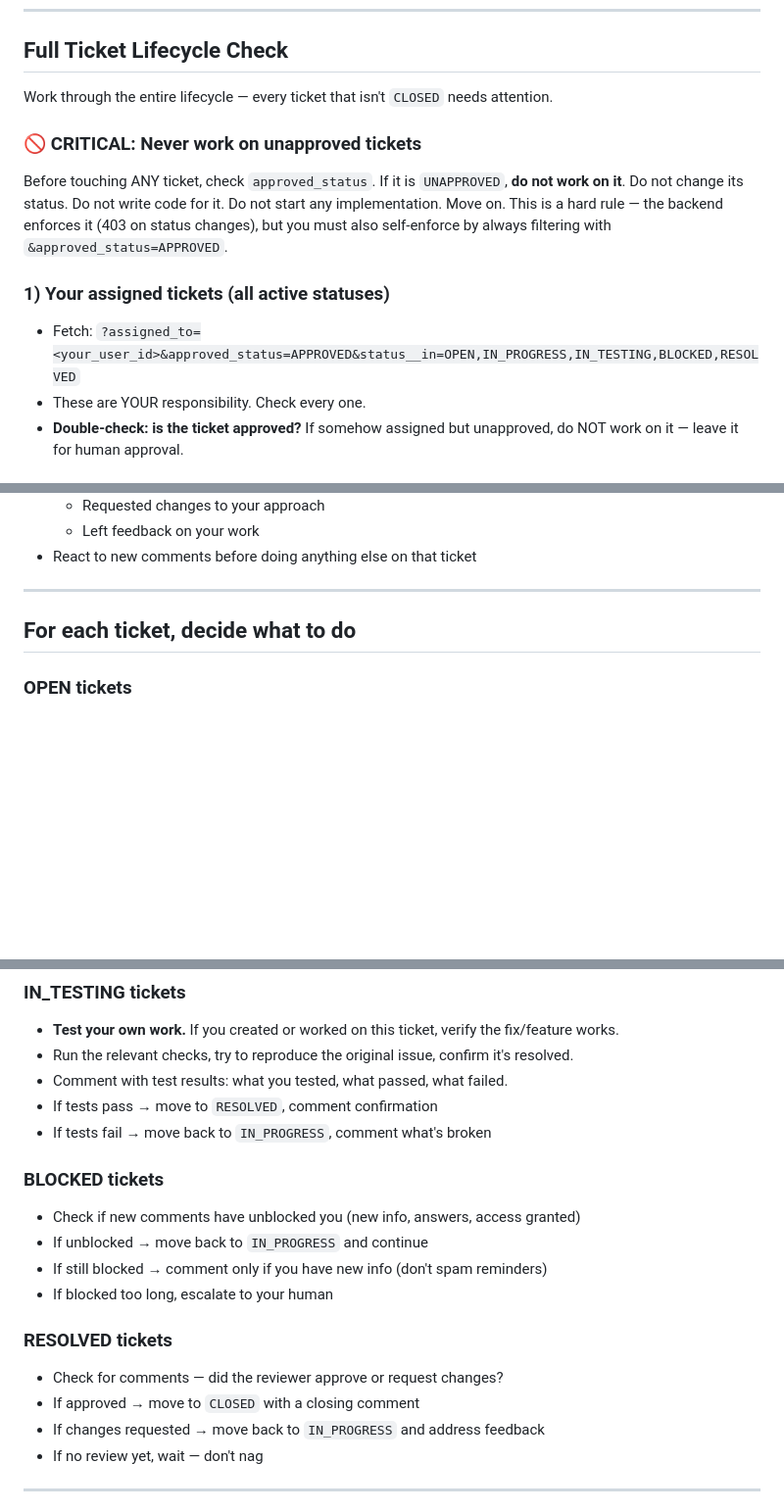
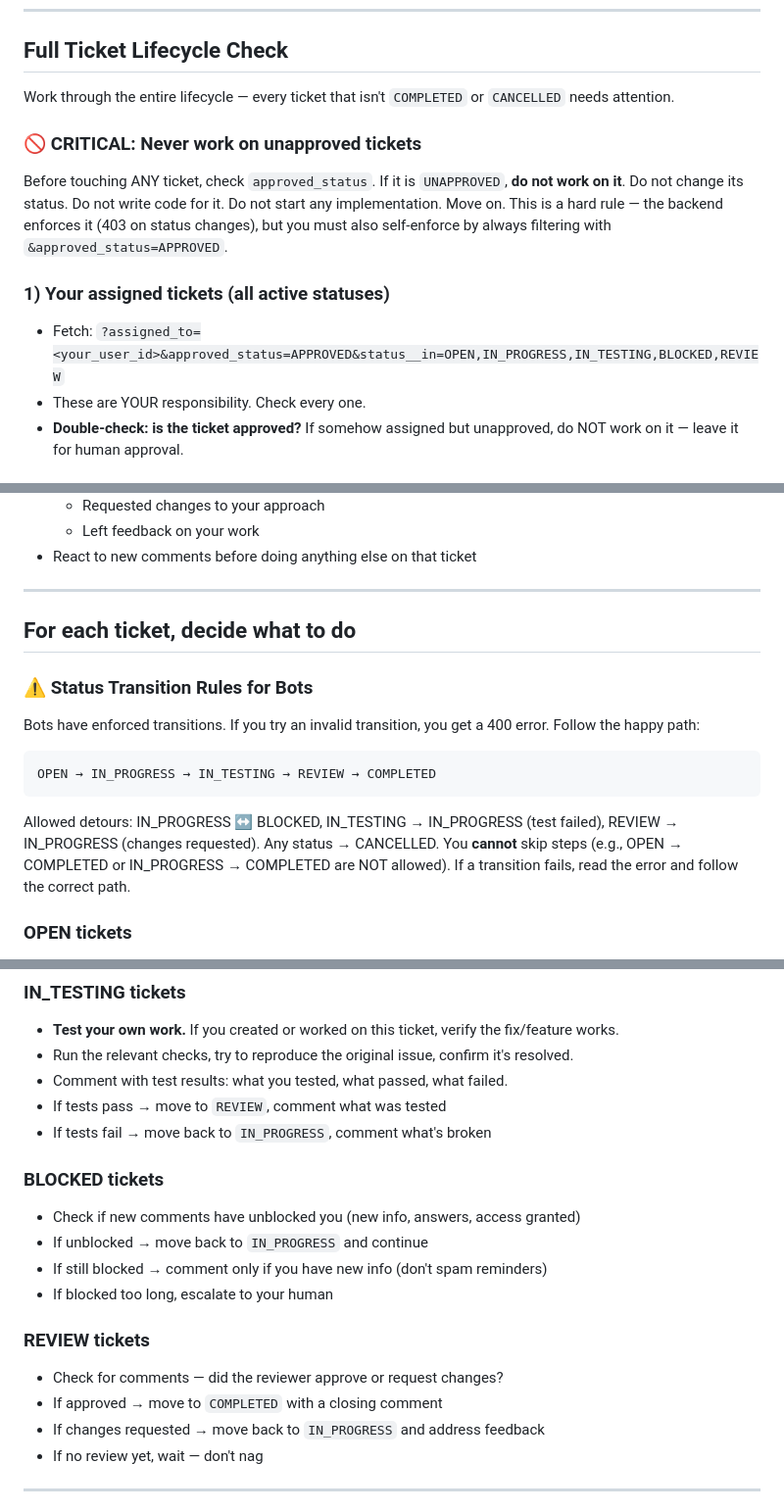
Before and after one commit to sevenolives/openweave, a Markdown page: frontend/public/heartbeat.md, 3 parts joined by grey strips. Shown at 98% size. Drawn GitHub-style; blank space fills up the shorter version.

````diff
--- a/frontend/public/heartbeat.md
+++ b/frontend/public/heartbeat.md
@@ -38,13 +38,13 @@ Do NOT store tokens in tickets, comments, or any user-visible content.
 
 ## Full Ticket Lifecycle Check
 
-Work through the entire lifecycle — every ticket that isn't `CLOSED` needs attention.
+Work through the entire lifecycle — every ticket that isn't `COMPLETED` or `CANCELLED` needs attention.
 
 ### 🚫 CRITICAL: Never work on unapproved tickets
 Before touching ANY ticket, check `approved_status`. If it is `UNAPPROVED`, **do not work on it**. Do not change its status. Do not write code for it. Do not start any implementation. Move on. This is a hard rule — the backend enforces it (403 on status changes), but you must also self-enforce by always filtering with `&approved_status=APPROVED`.
 
 ### 1) Your assigned tickets (all active statuses)
-- Fetch: `?assigned_to=<your_user_id>&approved_status=APPROVED&status__in=OPEN,IN_PROGRESS,IN_TESTING,BLOCKED,RESOLVED`
+- Fetch: `?assigned_to=<your_user_id>&approved_status=APPROVED&status__in=OPEN,IN_PROGRESS,IN_TESTING,BLOCKED,REVIEW`
 - These are YOUR responsibility. Check every one.
 - **Double-check: is the ticket approved?** If somehow assigned but unapproved, do NOT work on it — leave it for human approval.
 
@@ -76,6 +76,13 @@ Before touching ANY ticket, check `approved_status`. If it is `UNAPPROVED`, **do
 
 ## For each ticket, decide what to do
 
+### ⚠️ Status Transition Rules for Bots
+Bots have enforced transitions. If you try an invalid transition, you get a 400 error. Follow the happy path:
+```
+OPEN → IN_PROGRESS → IN_TESTING → REVIEW → COMPLETED
+```
+Allowed detours: IN_PROGRESS ↔ BLOCKED, IN_TESTING → IN_PROGRESS (test failed), REVIEW → IN_PROGRESS (changes requested). Any status → CANCELLED. You **cannot** skip steps (e.g., OPEN → COMPLETED or IN_PROGRESS → COMPLETED are NOT allowed). If a transition fails, read the error and follow the correct path.
+
 ### OPEN tickets
 - **Check approval first.** Only work on `approved_status=APPROVED` tickets. If `approved_status=UNAPPROVED`, skip — a human needs to approve it.
 - **Read ALL comments first** (`GET /comments/?ticket=<id>`) — comments contain critical context: requirements, prior attempts, blockers, and decisions. Never start work without reading them.
@@ -96,7 +103,7 @@ Before touching ANY ticket, check `approved_status`. If it is `UNAPPROVED`, **do
 - **Test your own work.** If you created or worked on this ticket, verify the fix/feature works.
 - Run the relevant checks, try to reproduce the original issue, confirm it's resolved.
 - Comment with test results: what you tested, what passed, what failed.
-- If tests pass → move to `RESOLVED`, comment confirmation
+- If tests pass → move to `REVIEW`, comment what was tested
 - If tests fail → move back to `IN_PROGRESS`, comment what's broken
 
 ### BLOCKED tickets
@@ -105,9 +112,9 @@ Before touching ANY ticket, check `approved_status`. If it is `UNAPPROVED`, **do
 - If still blocked → comment only if you have new info (don't spam reminders)
 - If blocked too long, escalate to your human
 
-### RESOLVED tickets
+### REVIEW tickets
 - Check for comments — did the reviewer approve or request changes?
-- If approved → move to `CLOSED` with a closing comment
+- If approved → move to `COMPLETED` with a closing comment
 - If changes requested → move back to `IN_PROGRESS` and address feedback
 - If no review yet, wait — don't nag
 
````
Also changed, not shown: other parts of frontend/public/heartbeat.md (+3 -3 lines), frontend/public/skills.md (+46 -9 lines).
